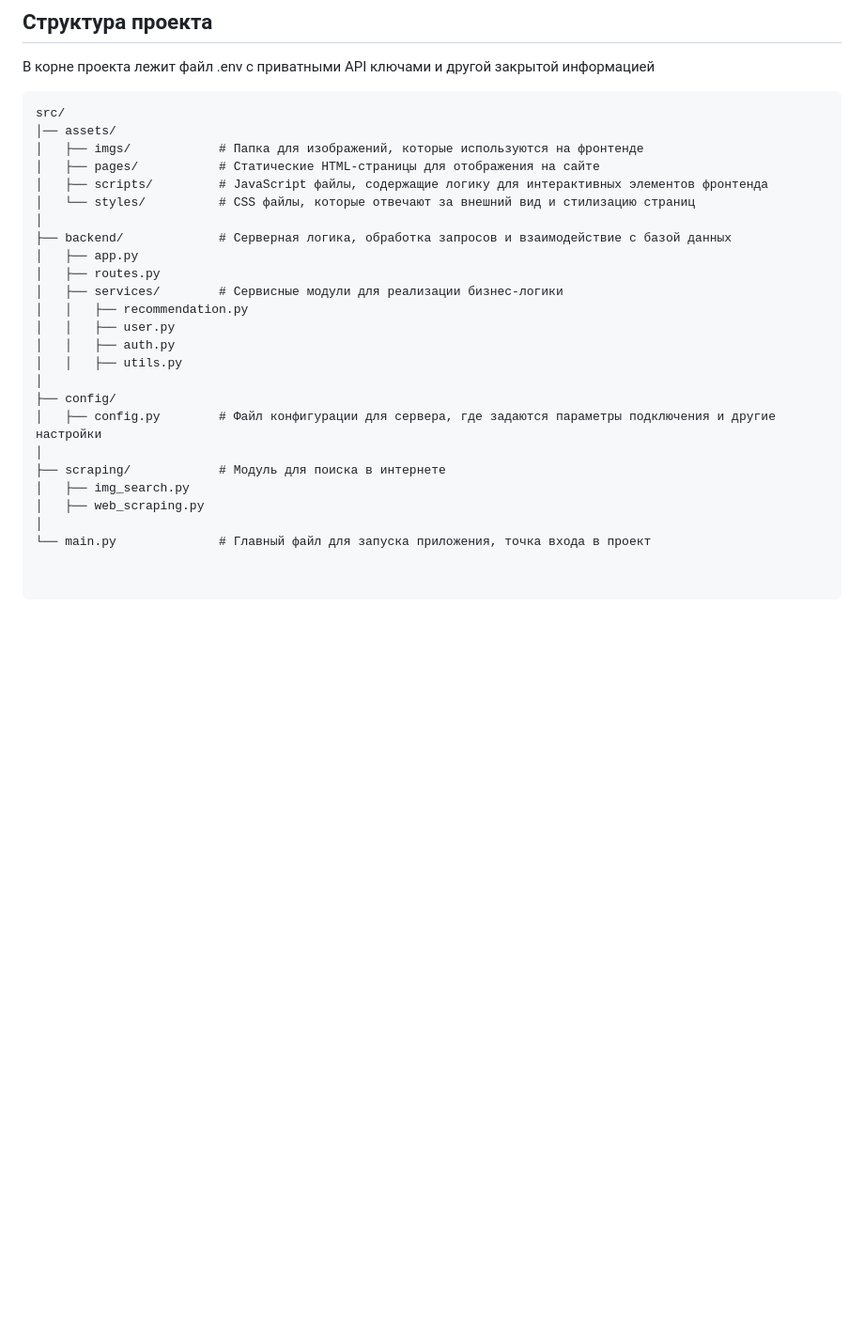
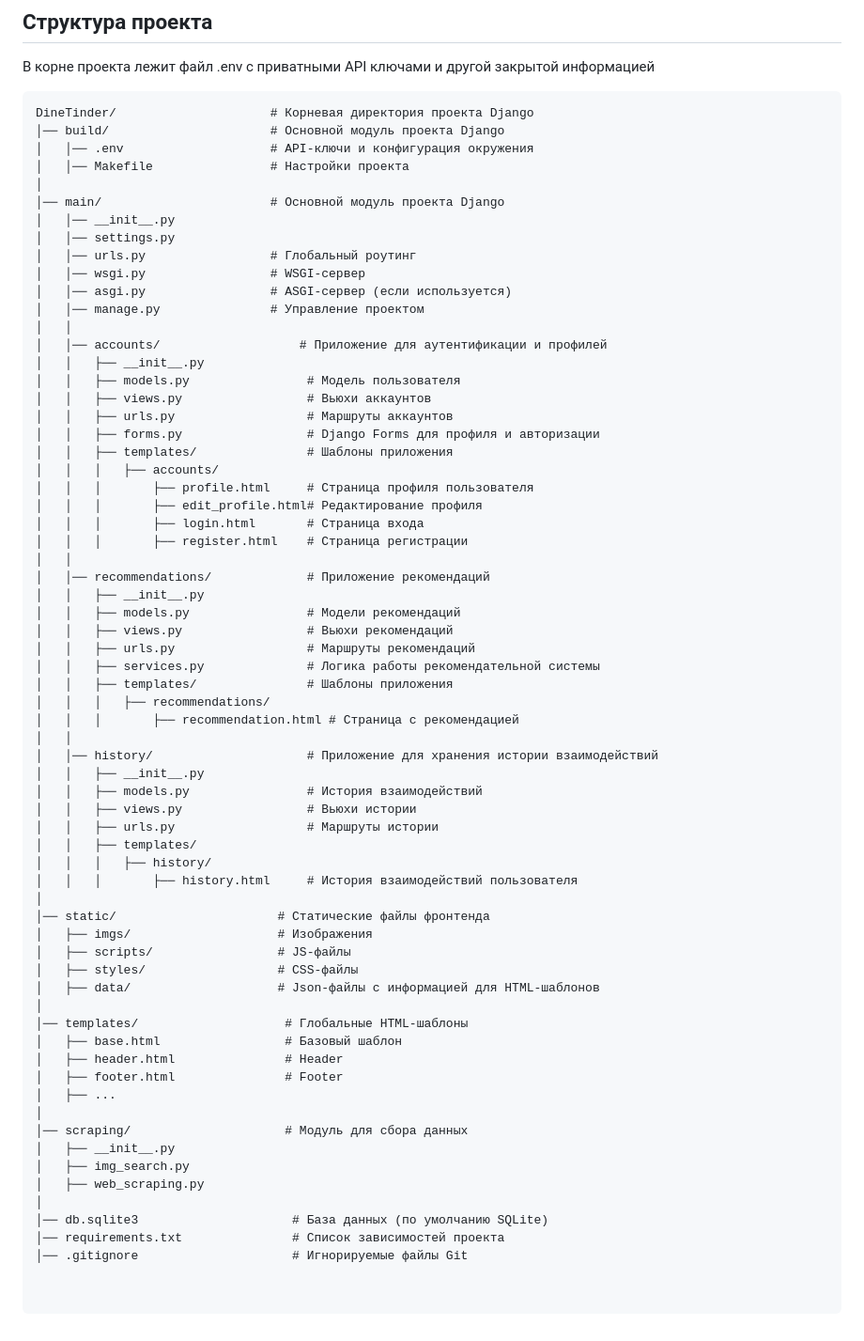
Before and after one commit to Grigoreva2003/DineTinder, a Markdown page: README.md, the part around the change. Shown: that part at 94% size. Rendered like a GitHub page; blank space fills up the shorter version.

````diff
--- a/README.md
+++ b/README.md
@@ -59,27 +59,68 @@
 ## Структура проекта
 В корне проекта лежит файл .env с приватными API ключами и другой закрытой информацией
 ```
-src/
-│── assets/
-│   ├── imgs/            # Папка для изображений, которые используются на фронтенде
-│   ├── pages/           # Статические HTML-страницы для отображения на сайте
-│   ├── scripts/         # JavaScript файлы, содержащие логику для интерактивных элементов фронтенда
-│   └── styles/          # CSS файлы, которые отвечают за внешний вид и стилизацию страниц
+DineTinder/                     # Корневая директория проекта Django
+│── build/                      # Основной модуль проекта Django
+│   │── .env                    # API-ключи и конфигурация окружения
+│   │── Makefile                # Настройки проекта
 │
-├── backend/             # Серверная логика, обработка запросов и взаимодействие с базой данных
-│   ├── app.py
-│   ├── routes.py
-│   ├── services/        # Сервисные модули для реализации бизнес-логики
-│   │   ├── recommendation.py
-│   │   ├── user.py
-│   │   ├── auth.py
-│   │   ├── utils.py
+│── main/                       # Основной модуль проекта Django
+│   │── __init__.py
+│   │── settings.py
+│   │── urls.py                 # Глобальный роутинг
+│   │── wsgi.py                 # WSGI-сервер
+│   │── asgi.py                 # ASGI-сервер (если используется)
+│   │── manage.py               # Управление проектом
+│   │
+│   │── accounts/                   # Приложение для аутентификации и профилей
+│   │   ├── __init__.py
+│   │   ├── models.py                # Модель пользователя
+│   │   ├── views.py                 # Вьюхи аккаунтов
+│   │   ├── urls.py                  # Маршруты аккаунтов
+│   │   ├── forms.py                 # Django Forms для профиля и авторизации
+│   │   ├── templates/               # Шаблоны приложения
+│   │   │   ├── accounts/
+│   │   │       ├── profile.html     # Страница профиля пользователя
+│   │   │       ├── edit_profile.html# Редактирование профиля
+│   │   │       ├── login.html       # Страница входа
+│   │   │       ├── register.html    # Страница регистрации
+│   │
+│   │── recommendations/             # Приложение рекомендаций
+│   │   ├── __init__.py
+│   │   ├── models.py                # Модели рекомендаций
+│   │   ├── views.py                 # Вьюхи рекомендаций
+│   │   ├── urls.py                  # Маршруты рекомендаций
+│   │   ├── services.py              # Логика работы рекомендательной системы
+│   │   ├── templates/               # Шаблоны приложения
+│   │   │   ├── recommendations/
+│   │   │       ├── recommendation.html # Страница с рекомендацией
+│   │
+│   │── history/                     # Приложение для хранения истории взаимодействий
+│   │   ├── __init__.py
+│   │   ├── models.py                # История взаимодействий
+│   │   ├── views.py                 # Вьюхи истории
+│   │   ├── urls.py                  # Маршруты истории
+│   │   ├── templates/
+│   │   │   ├── history/
+│   │   │       ├── history.html     # История взаимодействий пользователя
 │
-├── config/
-│   ├── config.py        # Файл конфигурации для сервера, где задаются параметры подключения и другие настройки
+│── static/                      # Статические файлы фронтенда
+│   ├── imgs/                    # Изображения
+│   ├── scripts/                 # JS-файлы
+│   ├── styles/                  # CSS-файлы
+│   ├── data/                    # Json-файлы с информацией для HTML-шаблонов
 │
-├── scraping/            # Модуль для поиска в интернете
+│── templates/                    # Глобальные HTML-шаблоны
+│   ├── base.html                 # Базовый шаблон
+│   ├── header.html               # Header
+│   ├── footer.html               # Footer
+│   ├── ...
+│
+│── scraping/                     # Модуль для сбора данных
+│   ├── __init__.py
 │   ├── img_search.py
 │   ├── web_scraping.py
 │
-└── main.py              # Главный файл для запуска приложения, точка входа в проект
+│── db.sqlite3                     # База данных (по умолчанию SQLite)
+│── requirements.txt               # Список зависимостей проекта
+│── .gitignore                     # Игнорируемые файлы Git
````
